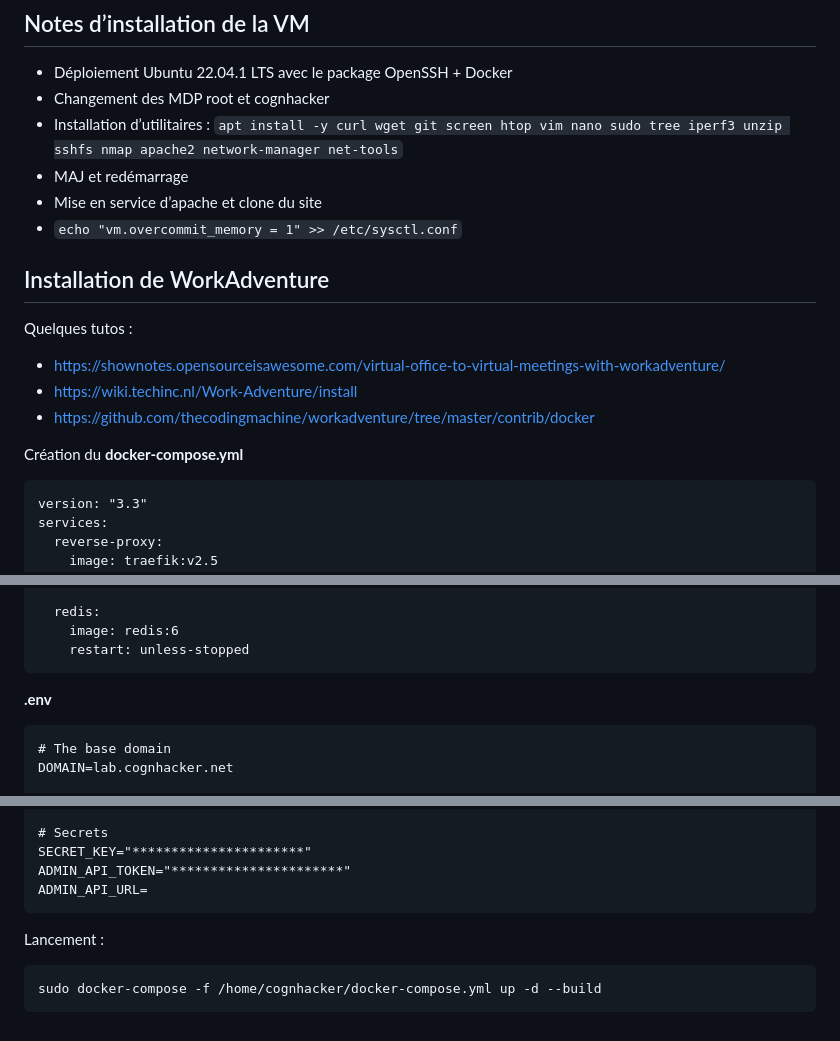
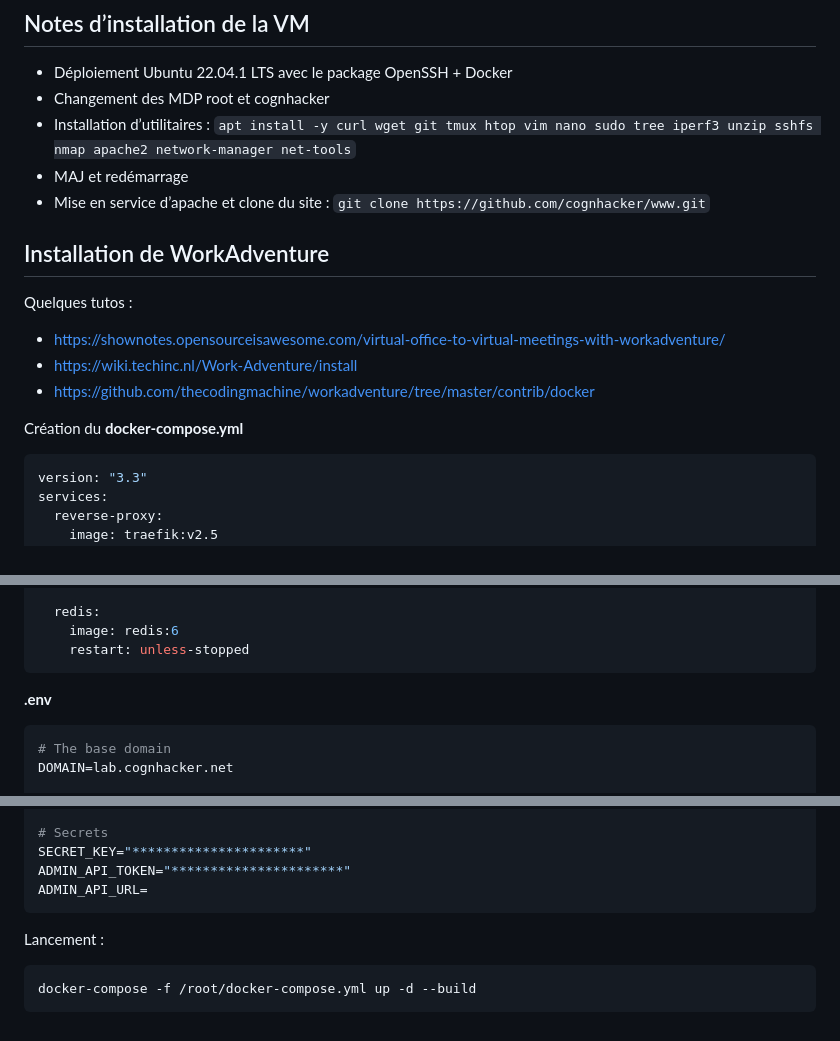
Before and after one commit to cognhacker/wa, a Markdown page: install.md, 3 parts joined by grey strips. GitHub-like rendering.

`````diff
--- a/install.md
+++ b/install.md
@@ -4,10 +4,9 @@
 
 - Déploiement Ubuntu 22.04.1 LTS avec le package OpenSSH + Docker
 - Changement des MDP root et cognhacker
-- Installation d’utilitaires : ``apt install -y curl wget git screen htop vim nano sudo tree iperf3 unzip sshfs nmap apache2 network-manager net-tools``
+- Installation d’utilitaires : ``apt install -y curl wget git tmux htop vim nano sudo tree iperf3 unzip sshfs nmap apache2 network-manager net-tools``
 - MAJ et redémarrage
-- Mise en service d’apache et clone du site
-- ``echo "vm.overcommit_memory = 1" >> /etc/sysctl.conf``
+- Mise en service d’apache et clone du site : `git clone https://github.com/cognhacker/www.git`
 
 ## Installation de WorkAdventure
 
@@ -19,7 +18,9 @@ Quelques tutos :
 
 Création du **docker-compose.yml**
 
-````
+
+
+```yaml
 version: "3.3"
 services:
   reverse-proxy:
@@ -115,10 +116,11 @@ services:
   redis:
     image: redis:6
     restart: unless-stopped
-````
+```
 
 **.env**
-````
+
+```bash
 # The base domain
 DOMAIN=lab.cognhacker.net
 
@@ -156,10 +158,10 @@ ENABLE_CHAT=false
 SECRET_KEY="**********************"
 ADMIN_API_TOKEN="**********************"
 ADMIN_API_URL=
-````
+```
 
 Lancement :
 
-````
-sudo docker-compose -f /home/cognhacker/docker-compose.yml up -d --build
-````
+```bash
+docker-compose -f /root/docker-compose.yml up -d --build
+```
`````
Also changed, not shown: other parts of install.md (+1 -1 lines).
